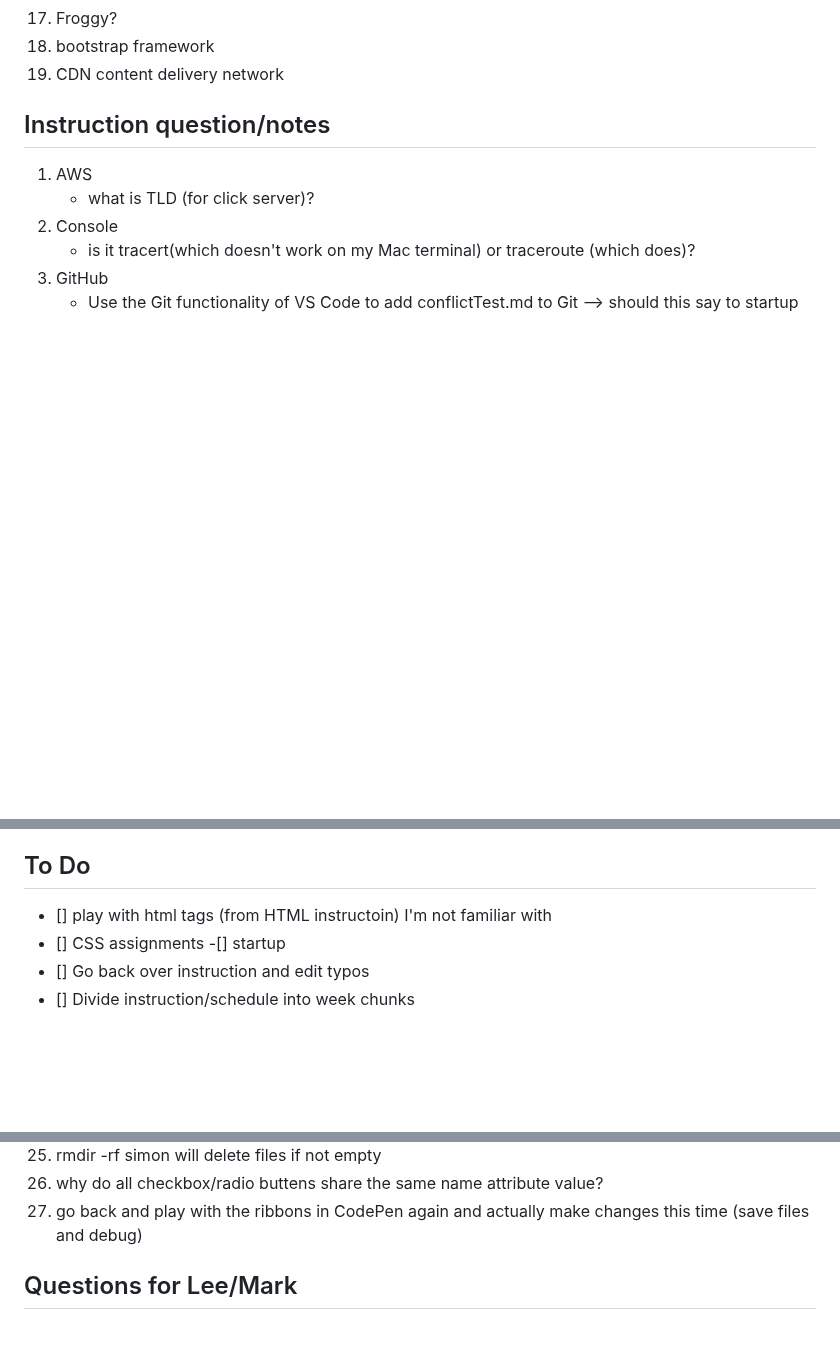
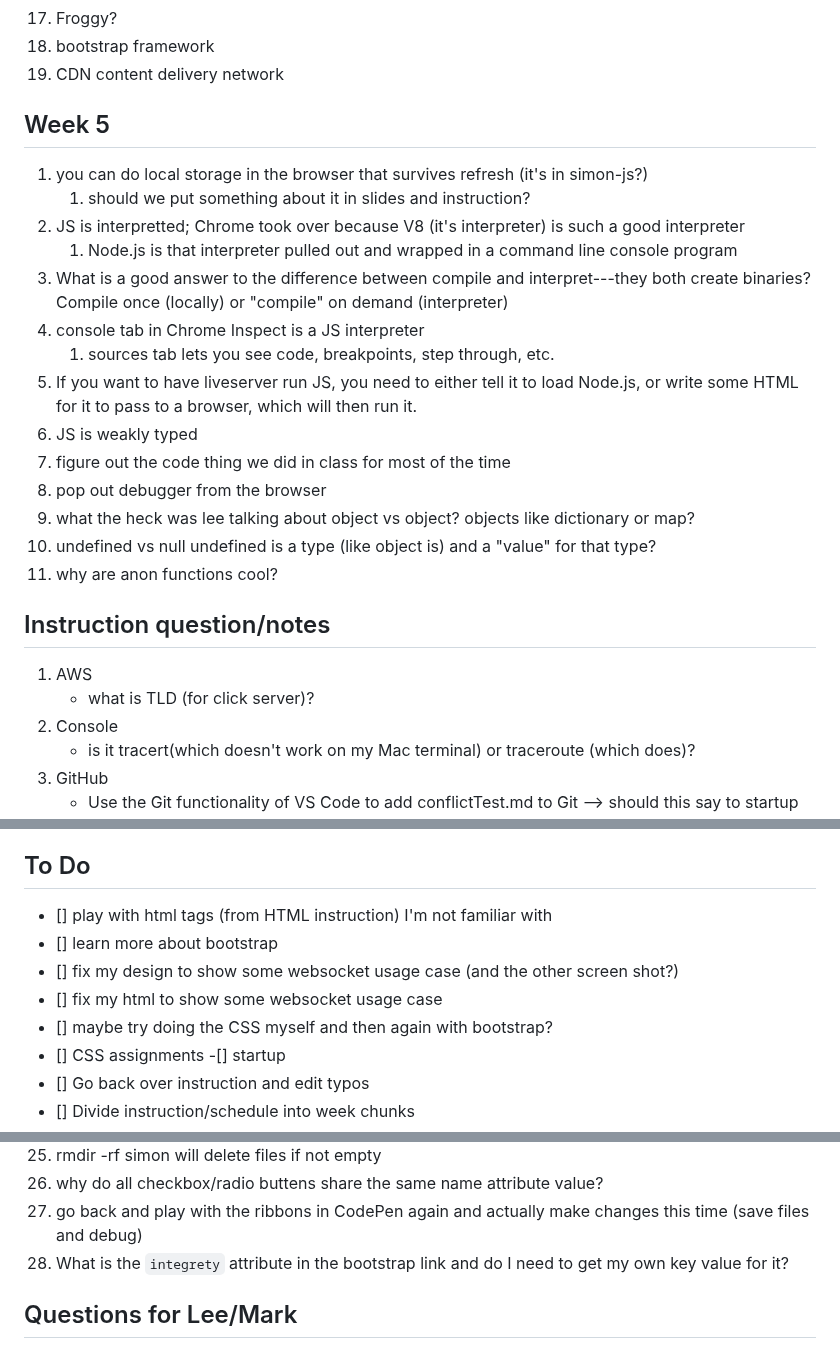
Before and after one commit to venturadan/startup, a Markdown page: notes.md, 3 parts joined by grey strips. Drawn GitHub-style; blank space fills up the shorter version.

```diff
--- a/notes.md
+++ b/notes.md
@@ -163,6 +163,24 @@
 20. bootstrap framework
 21. CDN content delivery network
 
+## Week 5
+1. you can do local storage in the browser that survives refresh (it's in simon-js?)
+	1. should we put something about it in slides and instruction?
+2. JS is interpretted; Chrome took over because V8 (it's interpreter) is such a good interpreter
+	1. Node.js is that interpreter pulled out and wrapped in a command line console program
+3. What is a good answer to the difference between compile and interpret---they both create binaries?  Compile once (locally) or "compile" on demand (interpreter)
+4. console tab in Chrome Inspect is a JS interpreter
+	1. sources tab lets you see code, breakpoints, step through, etc.
+6. If you want to have liveserver run JS, you need to either tell it to load Node.js, or write some HTML for it to pass to a browser, which will then run it.
+7. JS is weakly typed
+8. figure out the code thing we did in class for most of the time
+9. pop out debugger from the browser
+10. what the heck was lee talking about object vs object?
+	objects like dictionary or map?
+11. undefined vs null
+	undefined is a type (like object is) and a "value" for that type?
+12. why are anon functions cool?
+
 
 ## Instruction question/notes
 1. AWS
@@ -195,7 +213,11 @@
 
 
 ## To Do
-- [] play with html tags (from HTML instructoin) I'm not familiar with
+- [] play with html tags (from HTML instruction) I'm not familiar with
+- [] learn more about bootstrap
+- [] fix my design to show some websocket usage case (and the other screen shot?)
+- [] fix my html to show some websocket usage case
+- [] maybe try doing the CSS myself and then again with bootstrap?
 - [] CSS assignments
 	-[] startup
 - [] Go back over instruction and edit typos
@@ -246,6 +268,7 @@
 26. rmdir -rf simon will delete files if not empty
 27. why do all checkbox/radio buttens share the same name attribute value?
 28. go back and play with the ribbons in CodePen again and actually make changes this time (save files and debug)
+29. What is the `integrety` attribute in the bootstrap link and do I need to get my own key value for it?
 
 ## Questions for Lee/Mark
 
```
